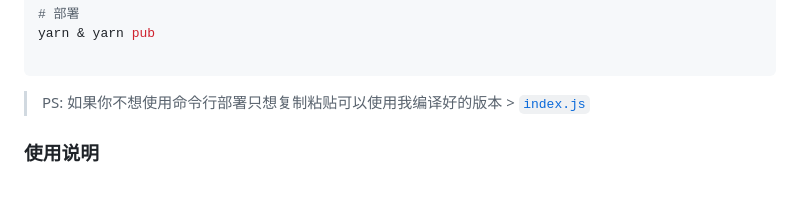
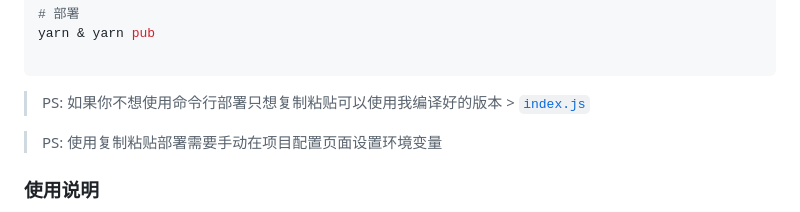
Before and after one commit to TBXark/mail2telegram, a Markdown page: README.md, the part around the change. Rendered like a GitHub page; blank space fills up the shorter version.

Commit message:
doc: Update README.md

````diff
--- a/README.md
+++ b/README.md
@@ -33,6 +33,8 @@ yarn & yarn pub
 ```
 > PS: 如果你不想使用命令行部署只想复制粘贴可以使用我编译好的版本 > [`index.js`](./build/index.js)
 
+> PS: 使用复制粘贴部署需要手动在项目配置页面设置环境变量
+
 
 ### 使用说明
 
````
